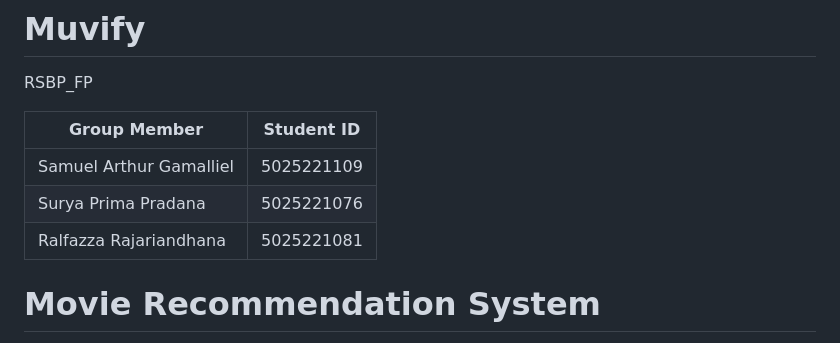
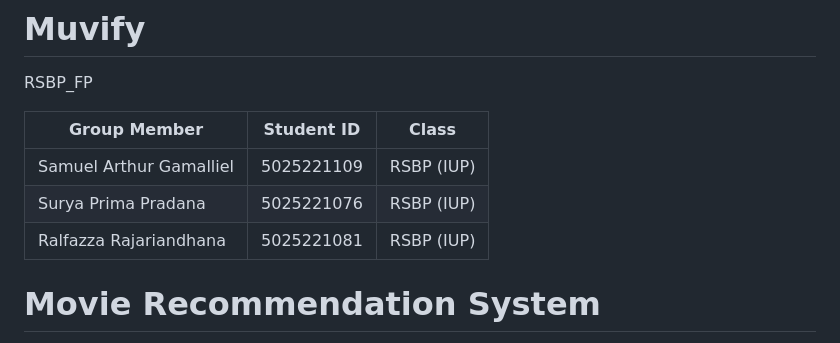
Before and after one commit to samuelarthurr/Muvify, a Markdown page: README.md, the part around the change. GitHub-like rendering.

```diff
--- a/README.md
+++ b/README.md
@@ -1,11 +1,12 @@
 # Muvify
  RSBP_FP
 
-| Group Member            | Student ID   |
-|-------------------------|--------------|
-| Samuel Arthur Gamalliel | 5025221109   |
-| Surya Prima Pradana     | 5025221076   |
-| Ralfazza Rajariandhana  | 5025221081   |
+| Group Member            | Student ID   | Class        |
+|-------------------------|--------------|--------------|
+| Samuel Arthur Gamalliel | 5025221109   | RSBP (IUP)   |
+| Surya Prima Pradana     | 5025221076   | RSBP (IUP)   |
+| Ralfazza Rajariandhana  | 5025221081   | RSBP (IUP)   |
+
 
 
 # Movie Recommendation System
```
